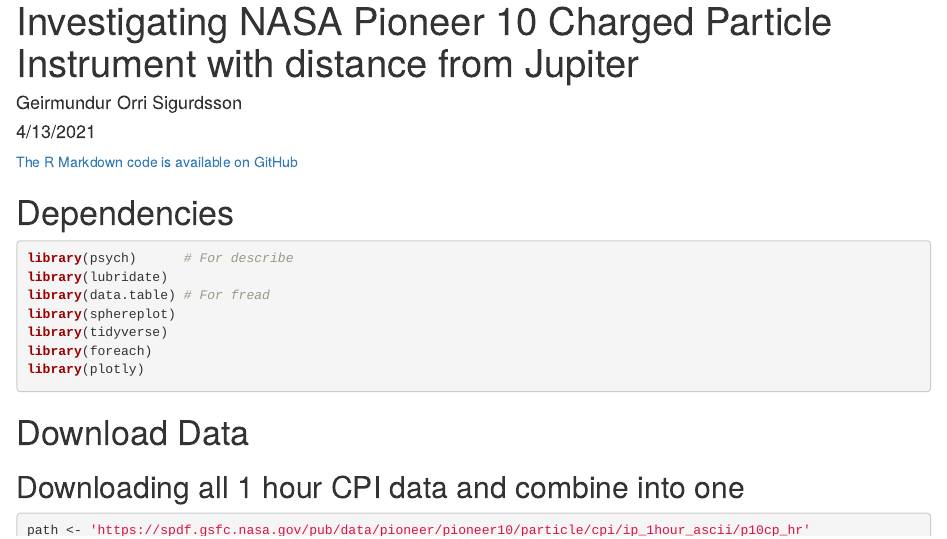
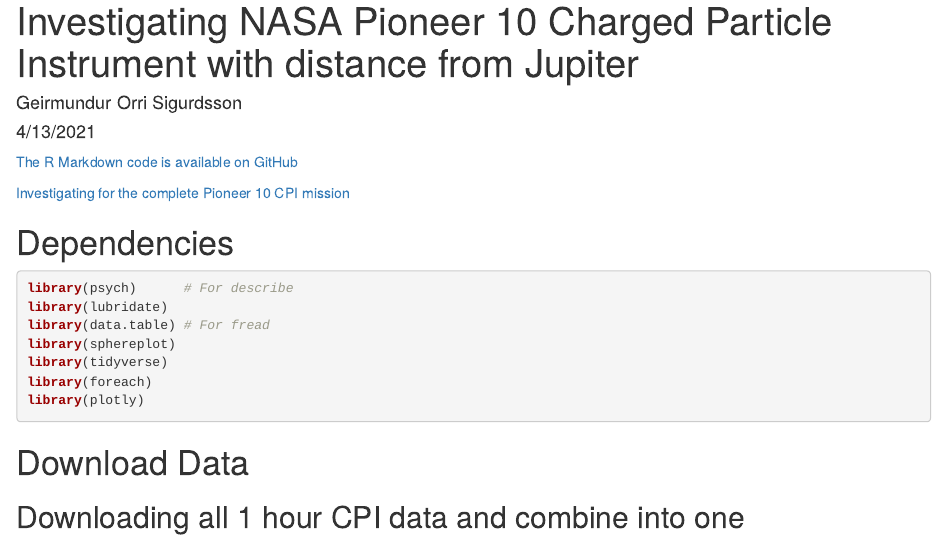
Before and after one commit to orri93/analysis, an R Markdown document (etc/nasa/inspect-pioneer10-cpi-jupiter.Rmd): the page in a window 1100 px wide, from its top. Rendered offline with R 4.5, knitr and Pandoc, with nearby package versions; some code elsewhere in the file could not run offline.

Commit message:
Add links to Pioneer 10 markdowns

````diff
--- a/etc/nasa/inspect-pioneer10-cpi-jupiter.Rmd
+++ b/etc/nasa/inspect-pioneer10-cpi-jupiter.Rmd
@@ -6,7 +6,9 @@
 output: html_document
 ---
 
-[The R Markdown code is available on GitHub]()
+[The R Markdown code is available on GitHub](https://github.com/orri93/analysis/blob/master/etc/nasa/inspect-pioneer10-cpi-jupiter.Rmd)
+
+[Investigating for the complete Pioneer 10 CPI mission](https://orri.blob.core.windows.net/reports/inspect-pioneer10-cpi-dist-1.html)
 
 ```{r setup, include=FALSE}
 knitr::opts_chunk$set(echo = TRUE)
````
Also changed, not shown: etc/nasa/inspect-pioneer10-cpi-dist-1.Rmd (+2 -0 lines).
